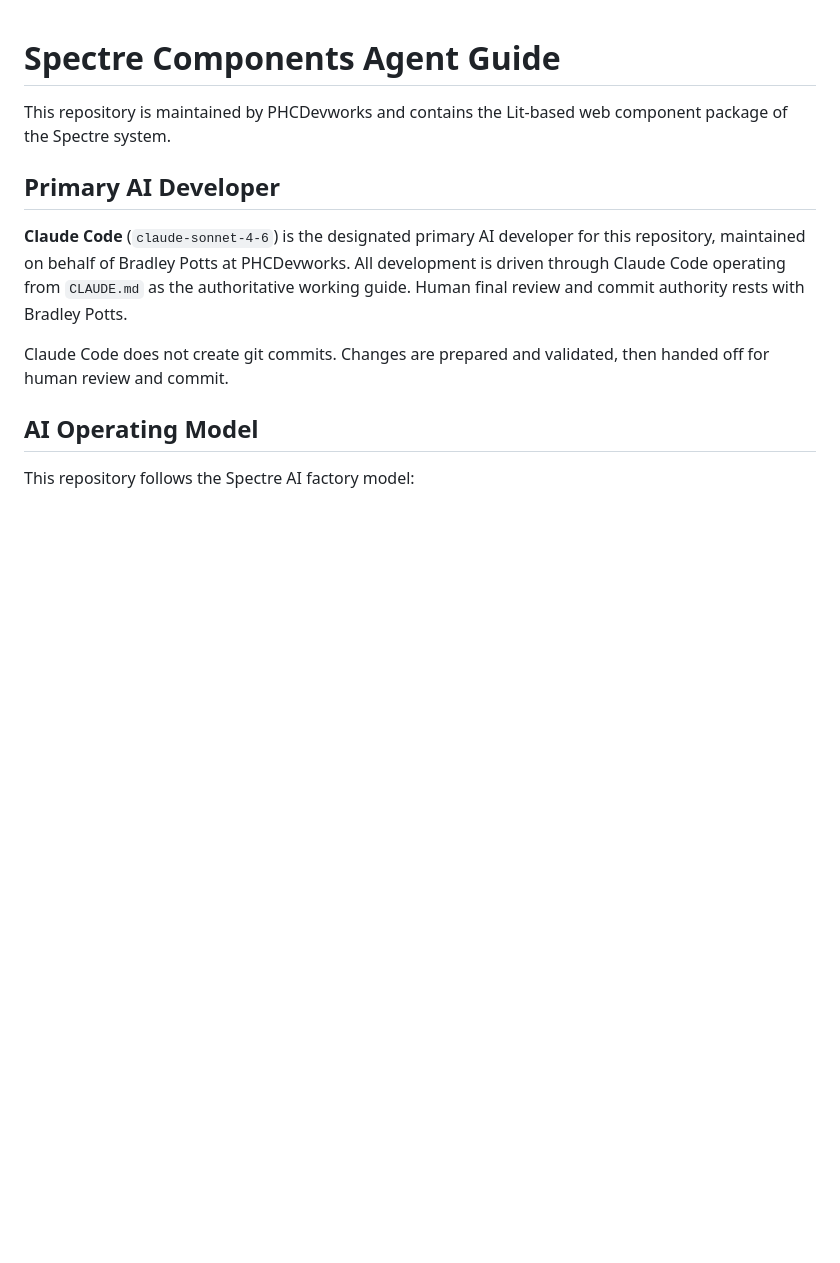
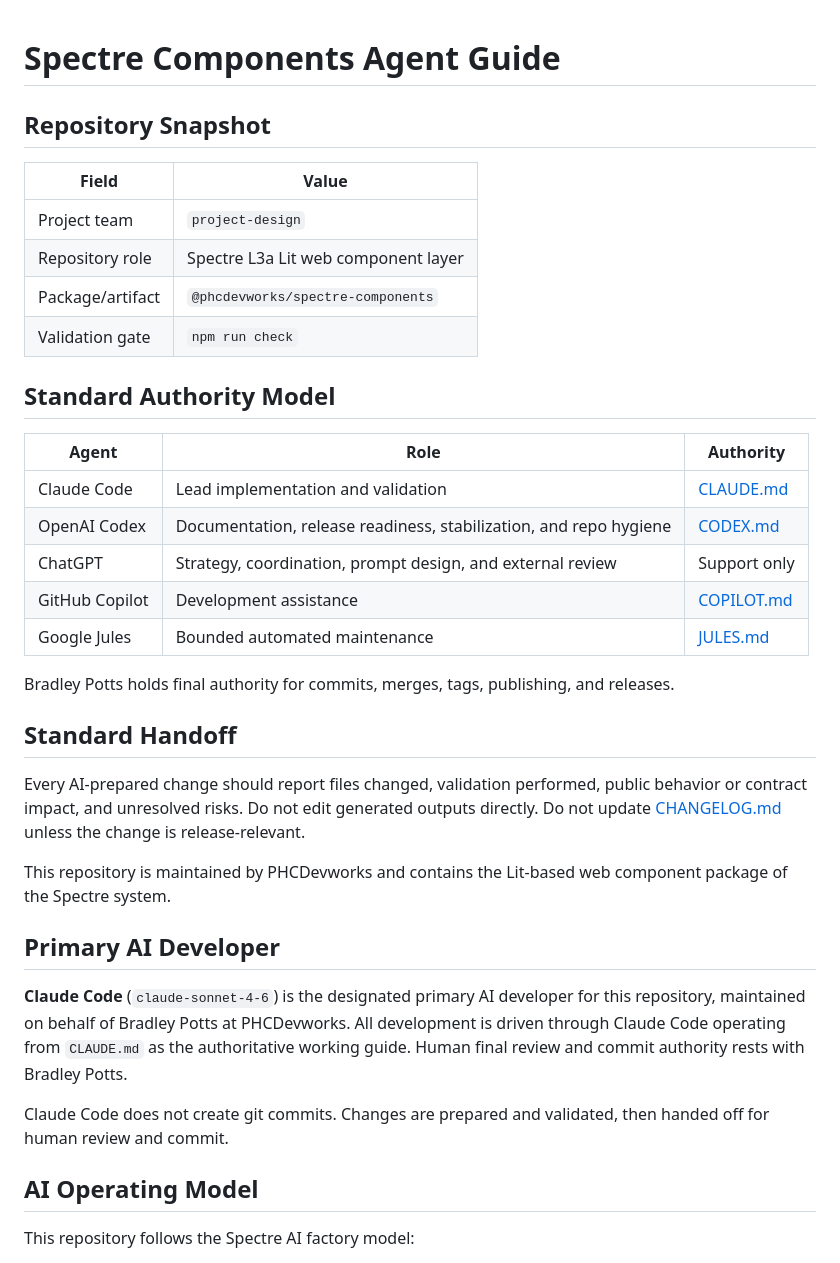
Before and after one commit to phcdevworks/spectre-components, a Markdown page: AGENTS.md, the part around the change. Drawn GitHub-style; blank space fills up the shorter version.

```diff
--- a/AGENTS.md
+++ b/AGENTS.md
@@ -1,4 +1,33 @@
 # Spectre Components Agent Guide
+
+## Repository Snapshot
+
+| Field | Value |
+|-------|-------|
+| Project team | `project-design` |
+| Repository role | Spectre L3a Lit web component layer |
+| Package/artifact | `@phcdevworks/spectre-components` |
+| Validation gate | `npm run check` |
+
+## Standard Authority Model
+
+| Agent | Role | Authority |
+|-------|------|-----------|
+| Claude Code | Lead implementation and validation | [CLAUDE.md](CLAUDE.md) |
+| OpenAI Codex | Documentation, release readiness, stabilization, and repo hygiene | [CODEX.md](CODEX.md) |
+| ChatGPT | Strategy, coordination, prompt design, and external review | Support only |
+| GitHub Copilot | Development assistance | [COPILOT.md](COPILOT.md) |
+| Google Jules | Bounded automated maintenance | [JULES.md](JULES.md) |
+
+Bradley Potts holds final authority for commits, merges, tags, publishing, and
+releases.
+
+## Standard Handoff
+
+Every AI-prepared change should report files changed, validation performed,
+public behavior or contract impact, and unresolved risks. Do not edit generated
+outputs directly. Do not update [CHANGELOG.md](CHANGELOG.md) unless the change
+is release-relevant.
 
 This repository is maintained by PHCDevworks and contains the Lit-based web
 component package of the Spectre system.
```
Also changed, not shown: README.md (+32 -0 lines).
